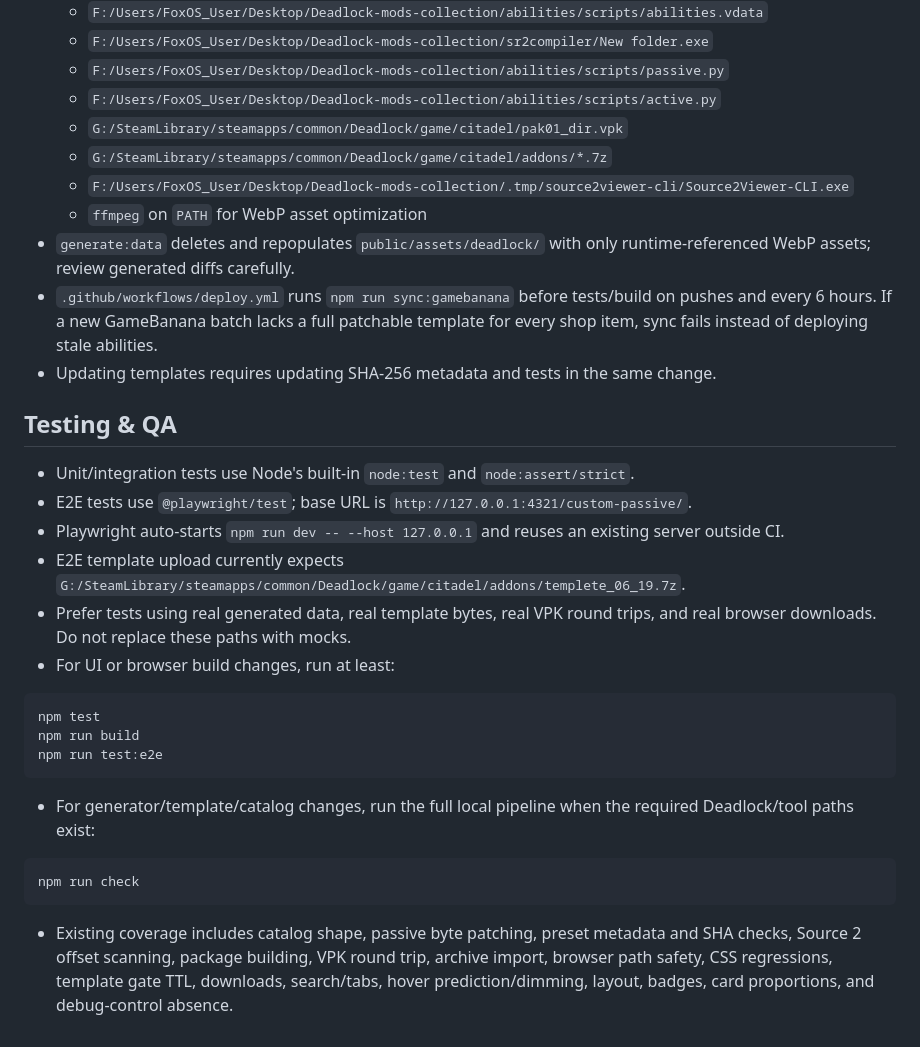
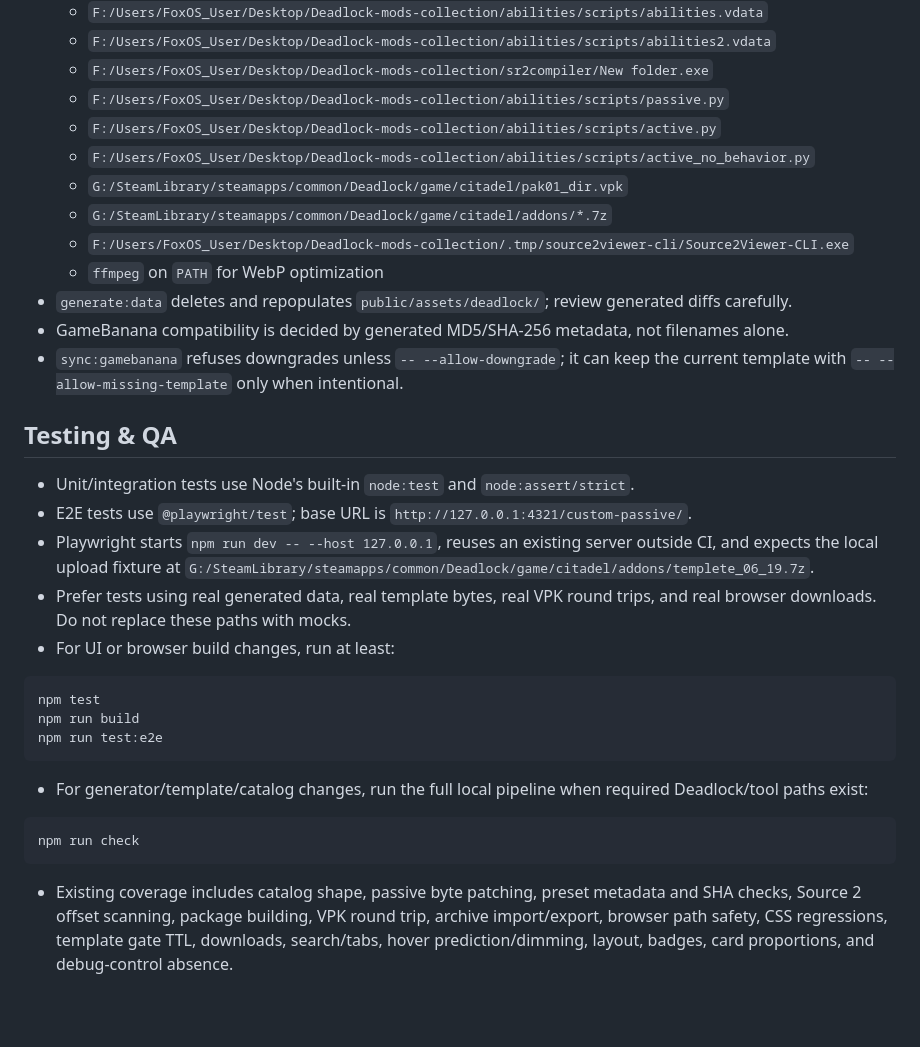
Before and after one commit to Hantu-Raya/custom-passive, a Markdown page: AGENTS.md, the part around one of its changes. GitHub-like rendering; blank space fills up the shorter version.

````diff
--- a/AGENTS.md
+++ b/AGENTS.md
@@ -111,21 +118,22 @@ No lint script is currently declared.
   - `F:/Users/FoxOS_User/Desktop/Deadlock-mods-collection/abilities/scripts/abilities.vdata`
+  - `F:/Users/FoxOS_User/Desktop/Deadlock-mods-collection/abilities/scripts/abilities2.vdata`
   - `F:/Users/FoxOS_User/Desktop/Deadlock-mods-collection/sr2compiler/New folder.exe`
   - `F:/Users/FoxOS_User/Desktop/Deadlock-mods-collection/abilities/scripts/passive.py`
   - `F:/Users/FoxOS_User/Desktop/Deadlock-mods-collection/abilities/scripts/active.py`
+  - `F:/Users/FoxOS_User/Desktop/Deadlock-mods-collection/abilities/scripts/active_no_behavior.py`
   - `G:/SteamLibrary/steamapps/common/Deadlock/game/citadel/pak01_dir.vpk`
   - `G:/SteamLibrary/steamapps/common/Deadlock/game/citadel/addons/*.7z`
   - `F:/Users/FoxOS_User/Desktop/Deadlock-mods-collection/.tmp/source2viewer-cli/Source2Viewer-CLI.exe`
-  - `ffmpeg` on `PATH` for WebP asset optimization
-- `generate:data` deletes and repopulates `public/assets/deadlock/` with only runtime-referenced WebP assets; review generated diffs carefully.
-- `.github/workflows/deploy.yml` runs `npm run sync:gamebanana` before tests/build on pushes and every 6 hours. If a new GameBanana batch lacks a full patchable template for every shop item, sync fails instead of deploying stale abilities.
-- Updating templates requires updating SHA-256 metadata and tests in the same change.
+  - `ffmpeg` on `PATH` for WebP optimization
+- `generate:data` deletes and repopulates `public/assets/deadlock/`; review generated diffs carefully.
+- GameBanana compatibility is decided by generated MD5/SHA-256 metadata, not filenames alone.
+- `sync:gamebanana` refuses downgrades unless `-- --allow-downgrade`; it can keep the current template with `-- --allow-missing-template` only when intentional.
 
 ## Testing & QA
 
 - Unit/integration tests use Node's built-in `node:test` and `node:assert/strict`.
 - E2E tests use `@playwright/test`; base URL is `http://127.0.0.1:4321/custom-passive/`.
-- Playwright auto-starts `npm run dev -- --host 127.0.0.1` and reuses an existing server outside CI.
-- E2E template upload currently expects `G:/SteamLibrary/steamapps/common/Deadlock/game/citadel/addons/templete_06_19.7z`.
+- Playwright starts `npm run dev -- --host 127.0.0.1`, reuses an existing server outside CI, and expects the local upload fixture at `G:/SteamLibrary/steamapps/common/Deadlock/game/citadel/addons/templete_06_19.7z`.
 - Prefer tests using real generated data, real template bytes, real VPK round trips, and real browser downloads. Do not replace these paths with mocks.
 - For UI or browser build changes, run at least:
 
@@ -135,10 +143,10 @@ npm run build
 npm run test:e2e
 ```
 
-- For generator/template/catalog changes, run the full local pipeline when the required Deadlock/tool paths exist:
+- For generator/template/catalog changes, run the full local pipeline when required Deadlock/tool paths exist:
 
 ```bash
 npm run check
 ```
 
-- Existing coverage includes catalog shape, passive byte patching, preset metadata and SHA checks, Source 2 offset scanning, package building, VPK round trip, archive import, browser path safety, CSS regressions, template gate TTL, downloads, search/tabs, hover prediction/dimming, layout, badges, card proportions, and debug-control absence.
+- Existing coverage includes catalog shape, passive byte patching, preset metadata and SHA checks, Source 2 offset scanning, package building, VPK round trip, archive import/export, browser path safety, CSS regressions, template gate TTL, downloads, search/tabs, hover prediction/dimming, layout, badges, card proportions, and debug-control absence.
````
Also changed, not shown: other parts of AGENTS.md (+75 -68 lines).
